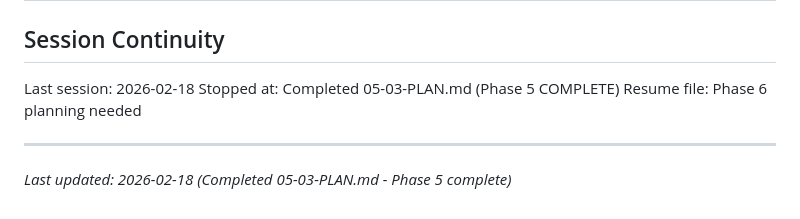
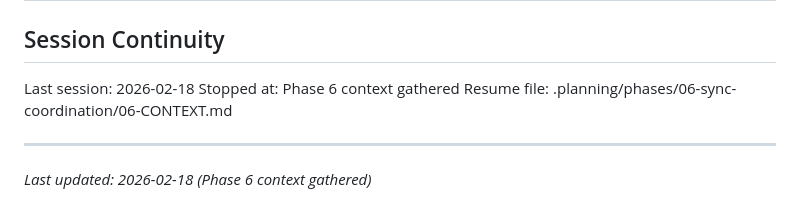
Before and after one commit to codehava/LeadX.v1, a Markdown page: .planning/STATE.md, the part around the change. GitHub-like rendering.

Commit message:
docs(state): record phase 6 context session
Co-Authored-By: Claude Opus 4.6 <noreply@anthropic.com>

```diff
--- a/.planning/STATE.md
+++ b/.planning/STATE.md
@@ -141,8 +141,8 @@ None yet.
 ## Session Continuity
 
 Last session: 2026-02-18
-Stopped at: Completed 05-03-PLAN.md (Phase 5 COMPLETE)
-Resume file: Phase 6 planning needed
+Stopped at: Phase 6 context gathered
+Resume file: .planning/phases/06-sync-coordination/06-CONTEXT.md
 
 ---
-*Last updated: 2026-02-18 (Completed 05-03-PLAN.md - Phase 5 complete)*
+*Last updated: 2026-02-18 (Phase 6 context gathered)*
```
